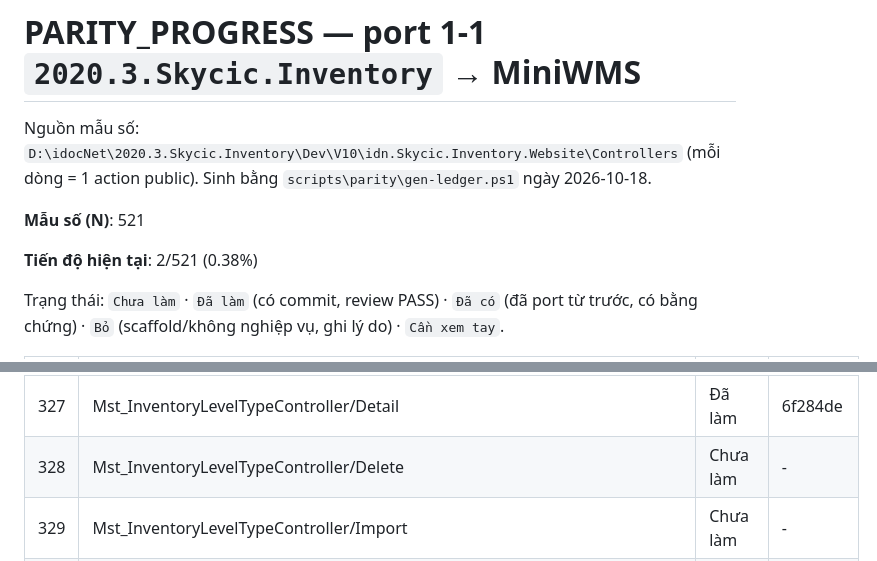
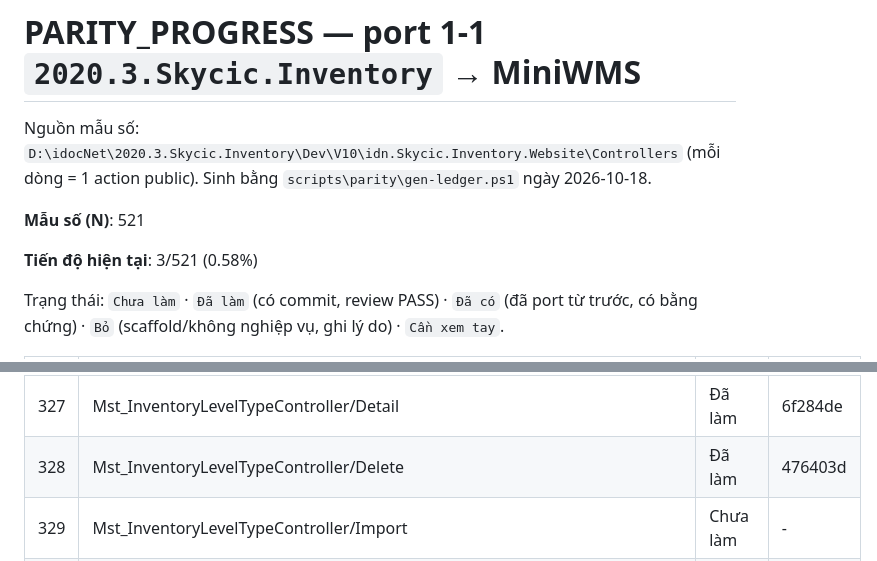
Before and after one commit to Tranletrungkien1705/MiniWMS, a Markdown page: PARITY_PROGRESS.md, 2 parts joined by grey strips. Drawn GitHub-style.

Commit message:
docs(parity): Mst_InventoryLevelTypeController/Delete -> Đã làm (3/521 (0.58%))
Co-Authored-By: Claude Opus 5.5 <noreply@anthropic.com>

```diff
--- a/PARITY_PROGRESS.md
+++ b/PARITY_PROGRESS.md
@@ -4,7 +4,7 @@ Nguồn mẫu số: `D:\idocNet\2020.3.Skycic.Inventory\Dev\V10\idn.Skycic.Inven
 
 **Mẫu số (N)**: 521
 
-**Tiến độ hiện tại**: 2/521 (0.38%)
+**Tiến độ hiện tại**: 3/521 (0.58%)
 
 Trạng thái: `Chưa làm` · `Đã làm` (có commit, review PASS) · `Đã có` (đã port từ trước, có bằng chứng) · `Bỏ` (scaffold/không nghiệp vụ, ghi lý do) · `Cần xem tay`.
 
@@ -337,7 +337,7 @@ Trạng thái: `Chưa làm` · `Đã làm` (có commit, review PASS) · `Đã c
 | 325 | Mst_InventoryLevelTypeController/Update | Chưa làm | - |
 | 326 | Mst_InventoryLevelTypeController/Edit | Đã làm | a68fed3 |
 | 327 | Mst_InventoryLevelTypeController/Detail | Đã làm | 6f284de |
-| 328 | Mst_InventoryLevelTypeController/Delete | Chưa làm | - |
+| 328 | Mst_InventoryLevelTypeController/Delete | Đã làm | 476403d |
 | 329 | Mst_InventoryLevelTypeController/Import | Chưa làm | - |
 | 330 | Mst_InventoryLevelTypeController/Export | Chưa làm | - |
 | 331 | Mst_InventoryLevelTypeController/ExportTemplate | Chưa làm | - |
```
